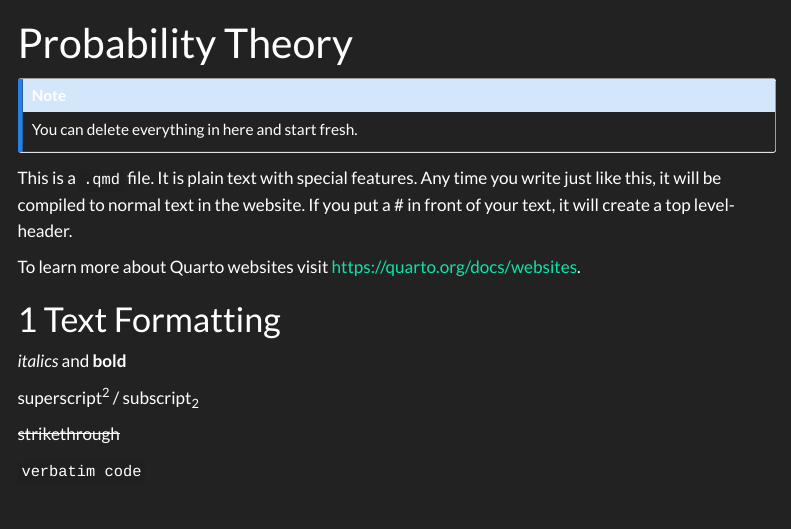
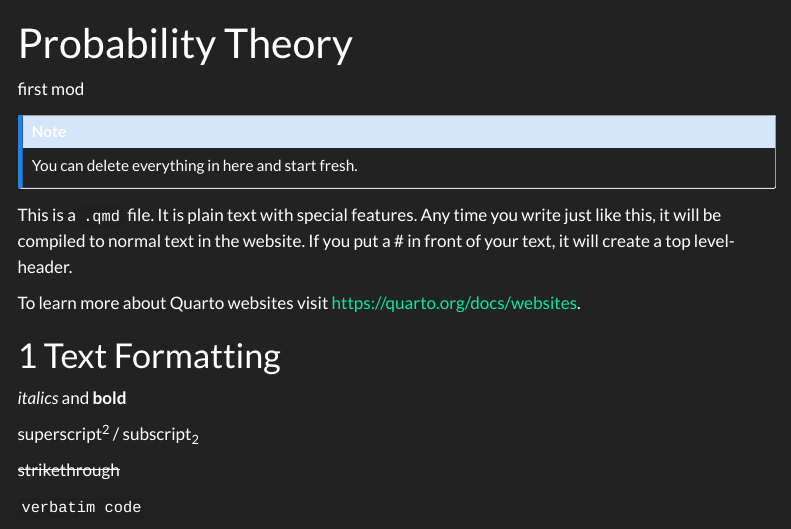
Before and after one commit to TUHHStartupEngineers-Classroom/cdsba-Bdabet, a Quarto document (content/01_journal/01_probability.qmd): the page in a window 1100 px wide, from its top. Rendered offline with R 4.5, knitr and Pandoc in place of Quarto, with nearby package versions; menus at the side of the page are left out.

Commit message:
added_modify

```diff
--- a/content/01_journal/01_probability.qmd
+++ b/content/01_journal/01_probability.qmd
@@ -1,6 +1,8 @@
 ---
 title: "Probability Theory"
 ---
+first mod
+
 
 ::: callout-note
 You can delete everything in here and start fresh.
```
Also changed, not shown: content/01_journal/01_probability_files/figure-html/unnamed-chunk-3-1.png, 17 other files.
